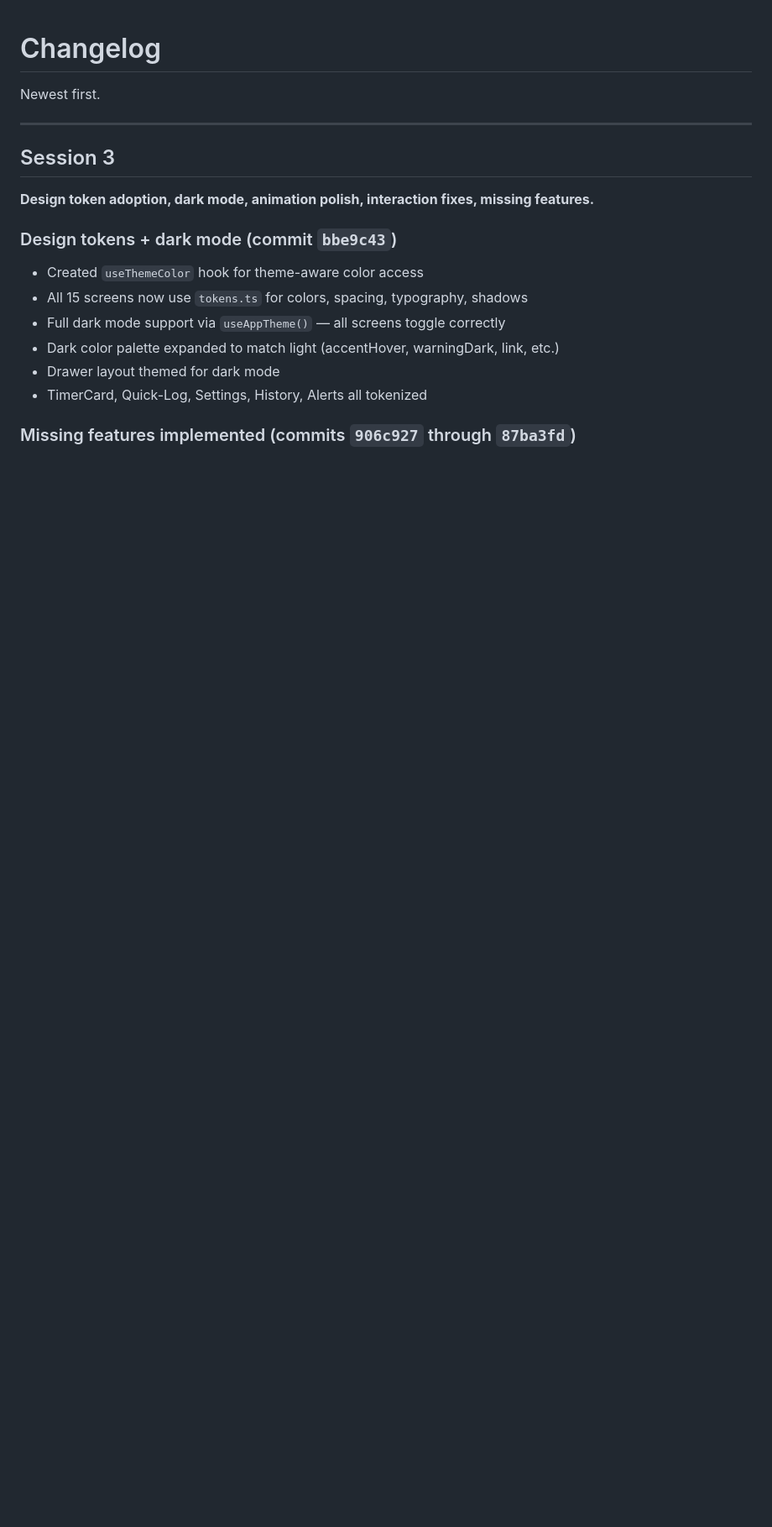
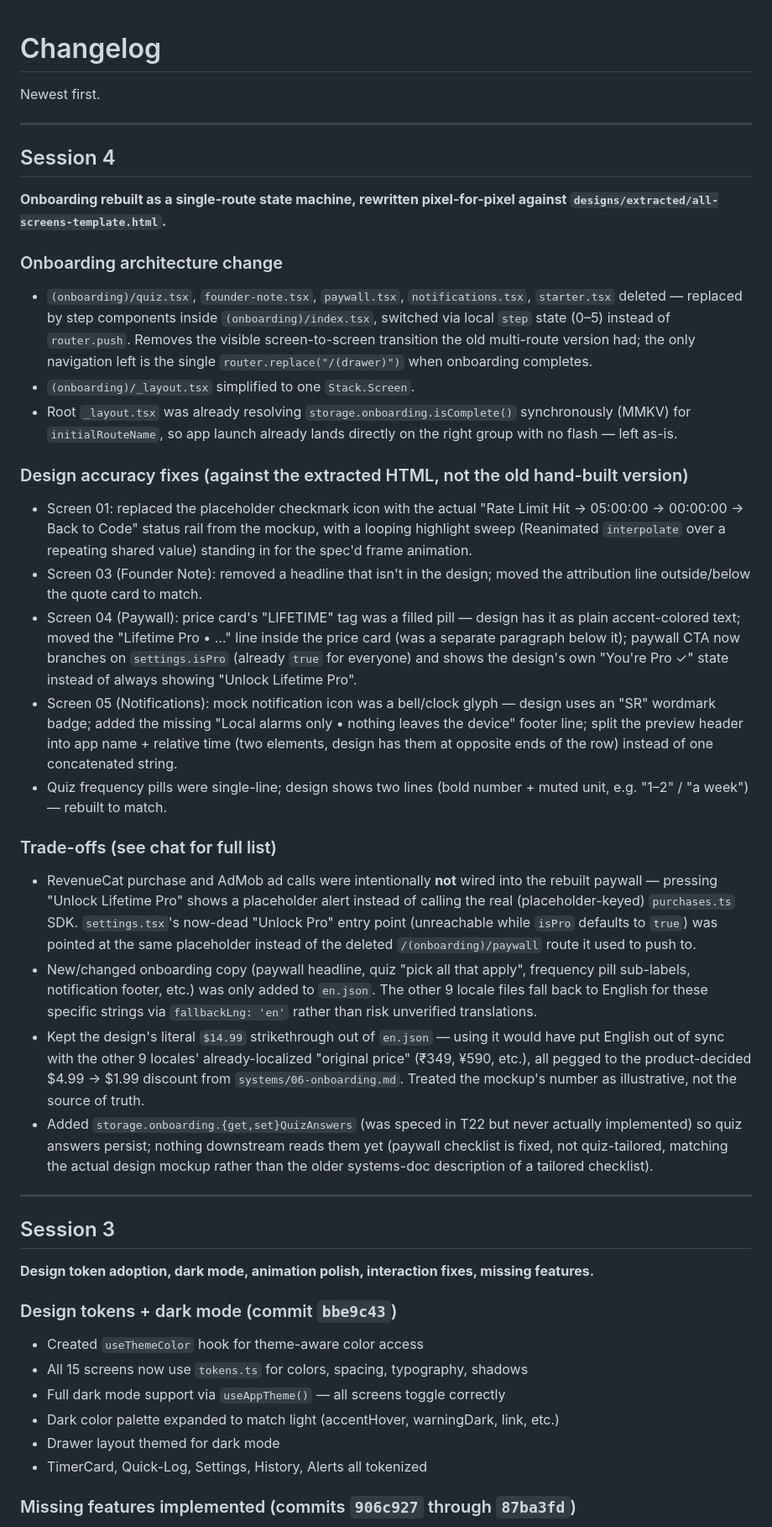
Before and after one commit to codewithkin/sessionreset, a Markdown page: progress/04-changelog.md, the part around the change. Shown at 84% size. Rendered like a GitHub page; blank space fills up the shorter version.

Commit message:
docs: record onboarding rebuild in session notes
Co-Authored-By: Claude Sonnet 5 <noreply@anthropic.com>

```diff
--- a/progress/04-changelog.md
+++ b/progress/04-changelog.md
@@ -1,6 +1,30 @@
 # Changelog
 
 Newest first.
+
+---
+
+## Session 4
+
+**Onboarding rebuilt as a single-route state machine, rewritten pixel-for-pixel against `designs/extracted/all-screens-template.html`.**
+
+### Onboarding architecture change
+- `(onboarding)/quiz.tsx`, `founder-note.tsx`, `paywall.tsx`, `notifications.tsx`, `starter.tsx` deleted — replaced by step components inside `(onboarding)/index.tsx`, switched via local `step` state (0–5) instead of `router.push`. Removes the visible screen-to-screen transition the old multi-route version had; the only navigation left is the single `router.replace("/(drawer)")` when onboarding completes.
+- `(onboarding)/_layout.tsx` simplified to one `Stack.Screen`.
+- Root `_layout.tsx` was already resolving `storage.onboarding.isComplete()` synchronously (MMKV) for `initialRouteName`, so app launch already lands directly on the right group with no flash — left as-is.
+
+### Design accuracy fixes (against the extracted HTML, not the old hand-built version)
+- Screen 01: replaced the placeholder checkmark icon with the actual "Rate Limit Hit → 05:00:00 → 00:00:00 → Back to Code" status rail from the mockup, with a looping highlight sweep (Reanimated `interpolate` over a repeating shared value) standing in for the spec'd frame animation.
+- Screen 03 (Founder Note): removed a headline that isn't in the design; moved the attribution line outside/below the quote card to match.
+- Screen 04 (Paywall): price card's "LIFETIME" tag was a filled pill — design has it as plain accent-colored text; moved the "Lifetime Pro • …" line inside the price card (was a separate paragraph below it); paywall CTA now branches on `settings.isPro` (already `true` for everyone) and shows the design's own "You're Pro ✓" state instead of always showing "Unlock Lifetime Pro".
+- Screen 05 (Notifications): mock notification icon was a bell/clock glyph — design uses an "SR" wordmark badge; added the missing "Local alarms only • nothing leaves the device" footer line; split the preview header into app name + relative time (two elements, design has them at opposite ends of the row) instead of one concatenated string.
+- Quiz frequency pills were single-line; design shows two lines (bold number + muted unit, e.g. "1–2" / "a week") — rebuilt to match.
+
+### Trade-offs (see chat for full list)
+- RevenueCat purchase and AdMob ad calls were intentionally **not** wired into the rebuilt paywall — pressing "Unlock Lifetime Pro" shows a placeholder alert instead of calling the real (placeholder-keyed) `purchases.ts` SDK. `settings.tsx`'s now-dead "Unlock Pro" entry point (unreachable while `isPro` defaults to `true`) was pointed at the same placeholder instead of the deleted `/(onboarding)/paywall` route it used to push to.
+- New/changed onboarding copy (paywall headline, quiz "pick all that apply", frequency pill sub-labels, notification footer, etc.) was only added to `en.json`. The other 9 locale files fall back to English for these specific strings via `fallbackLng: 'en'` rather than risk unverified translations.
+- Kept the design's literal `$14.99` strikethrough out of `en.json` — using it would have put English out of sync with the other 9 locales' already-localized "original price" (₹349, ¥590, etc.), all pegged to the product-decided $4.99 → $1.99 discount from `systems/06-onboarding.md`. Treated the mockup's number as illustrative, not the source of truth.
+- Added `storage.onboarding.{get,set}QuizAnswers` (was speced in T22 but never actually implemented) so quiz answers persist; nothing downstream reads them yet (paywall checklist is fixed, not quiz-tailored, matching the actual design mockup rather than the older systems-doc description of a tailored checklist).
 
 ---
 
```
Also changed, not shown: progress/00-START-HERE.md (+1 -1 lines).
